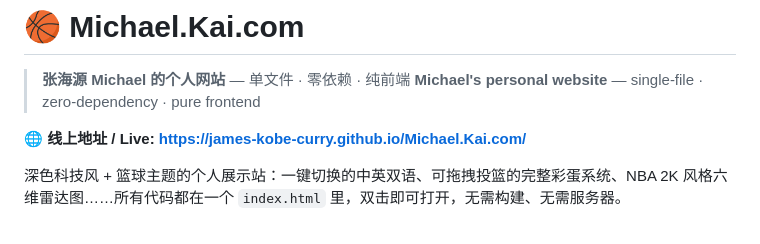
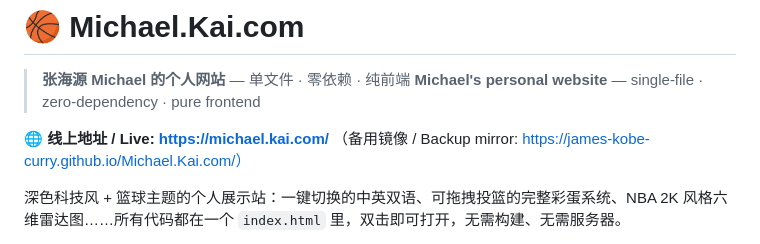
Before and after one commit to james-kobe-curry/Michael.Kai.com, a Markdown page: README.md, the part around the change. Drawn GitHub-style.

Commit message:
docs: official domain michael.kai.com is live — update README and deployment record

```diff
--- a/README.md
+++ b/README.md
@@ -3,7 +3,8 @@
 > **张海源 Michael 的个人网站** — 单文件 · 零依赖 · 纯前端
 > **Michael's personal website** — single-file · zero-dependency · pure frontend
 
-**🌐 线上地址 / Live: https://james-kobe-curry.github.io/Michael.Kai.com/**
+**🌐 线上地址 / Live: https://michael.kai.com/**
+（备用镜像 / Backup mirror: https://james-kobe-curry.github.io/Michael.Kai.com/）
 
 深色科技风 + 篮球主题的个人展示站：一键切换的中英双语、可拖拽投篮的完整彩蛋系统、NBA 2K 风格六维雷达图……所有代码都在一个 `index.html` 里，双击即可打开，无需构建、无需服务器。
 
```
Also changed, not shown: 部署方案.md (+22 -2 lines).
